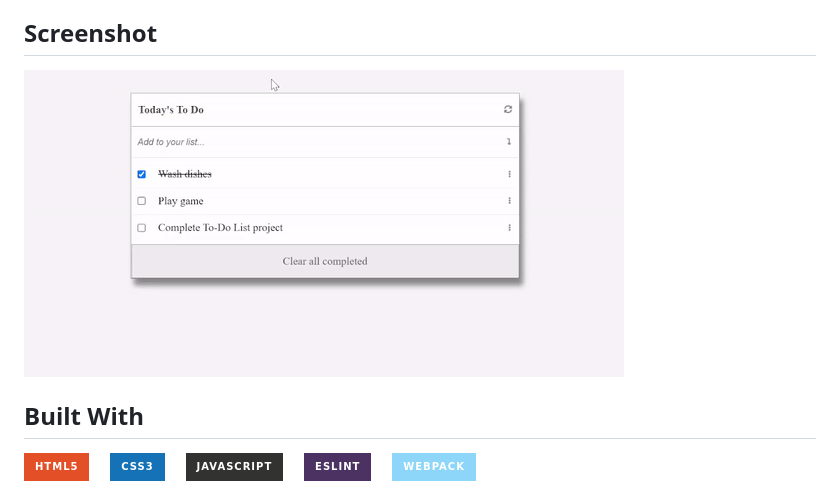
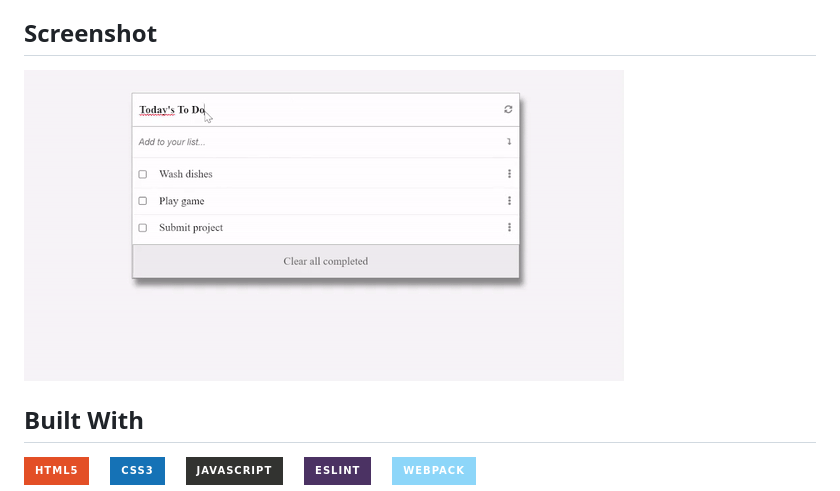
Before and after one commit to Kingjosh007/to-do-list-minimalist, a Markdown page: README.md, the part around the change. Drawn GitHub-style; pictures changed too: screenshots/screenshot-3.gif (added); badges without logos.

Commit message:
Update README: change screenshot gif

```diff
--- a/README.md
+++ b/README.md
@@ -28,7 +28,7 @@ To get a local copy of this project, do the following:
 
 ## Screenshot
 
-![Screenshot after milestone 1: list structure](screenshots/screenshot-2.gif)
+![Screenshot after milestone 3: Add, edit, remove](screenshots/screenshot-3.gif)
 
 
 ## Built With
```
